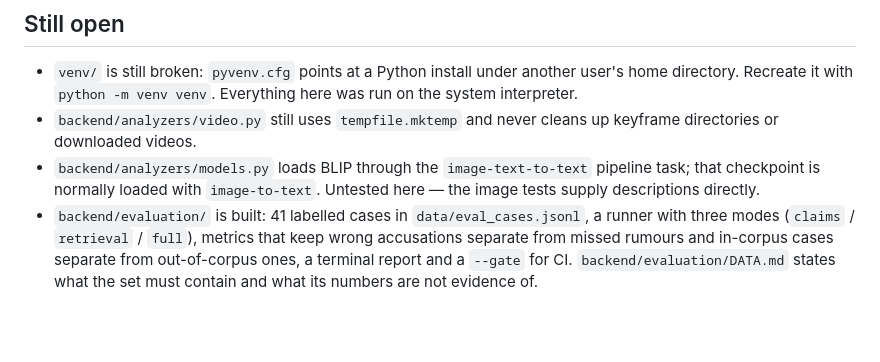
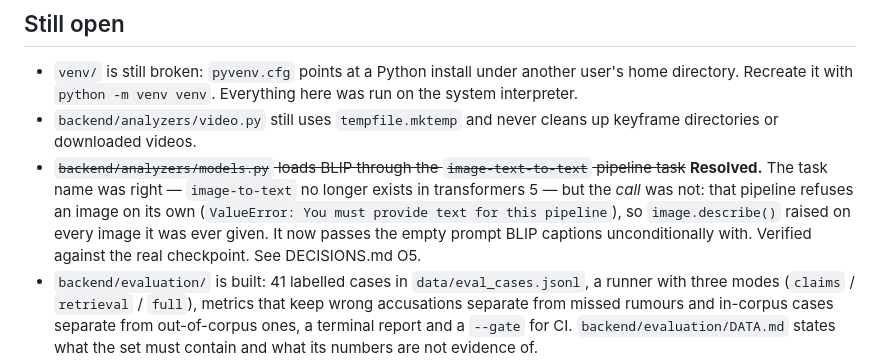
Before and after one commit to mayank1503-noob/misinfo-checker, a Markdown page: PROJECT_STATUS.md, the part around the change. GitHub-like rendering; blank space fills up the shorter version.

```diff
--- a/PROJECT_STATUS.md
+++ b/PROJECT_STATUS.md
@@ -142,9 +142,12 @@ and `STANCE_TESTS_WITH_MODELS=1`.
   system interpreter.
 - `backend/analyzers/video.py` still uses `tempfile.mktemp` and never cleans up keyframe
   directories or downloaded videos.
-- `backend/analyzers/models.py` loads BLIP through the `image-text-to-text` pipeline
-  task; that checkpoint is normally loaded with `image-to-text`. Untested here — the
-  image tests supply descriptions directly.
+- ~~`backend/analyzers/models.py` loads BLIP through the `image-text-to-text` pipeline
+  task~~ **Resolved.** The task name was right — `image-to-text` no longer exists in
+  transformers 5 — but the *call* was not: that pipeline refuses an image on its own
+  (`ValueError: You must provide text for this pipeline`), so `image.describe()` raised
+  on every image it was ever given. It now passes the empty prompt BLIP captions
+  unconditionally with. Verified against the real checkpoint. See DECISIONS.md O5.
 - `backend/evaluation/` is built: 41 labelled cases in `data/eval_cases.jsonl`, a runner
   with three modes (`claims` / `retrieval` / `full`), metrics that keep wrong accusations
   separate from missed rumours and in-corpus cases separate from out-of-corpus ones, a
```
Also changed, not shown: DECISIONS.md (+17 -0 lines), README.md (+33 -6 lines).
